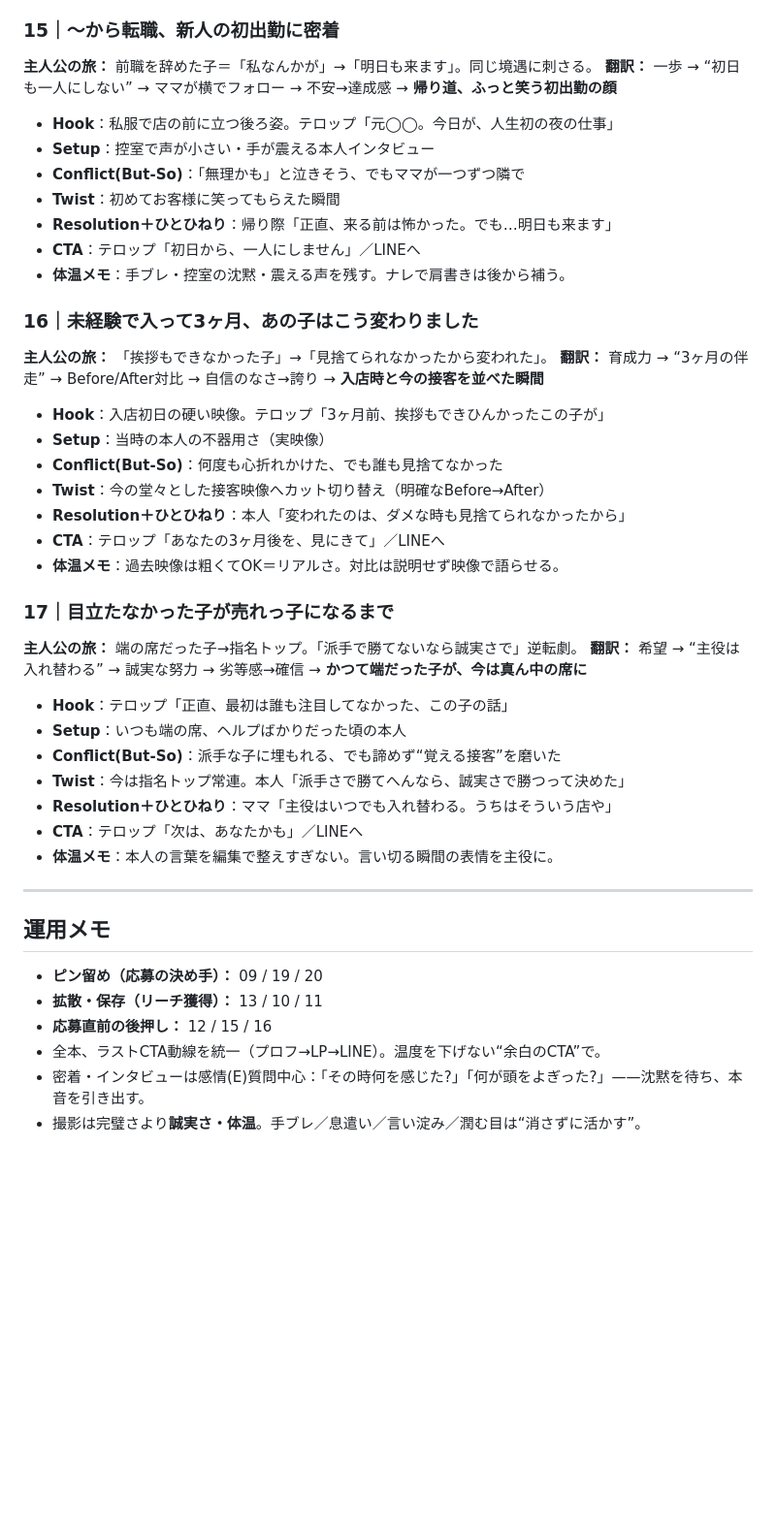
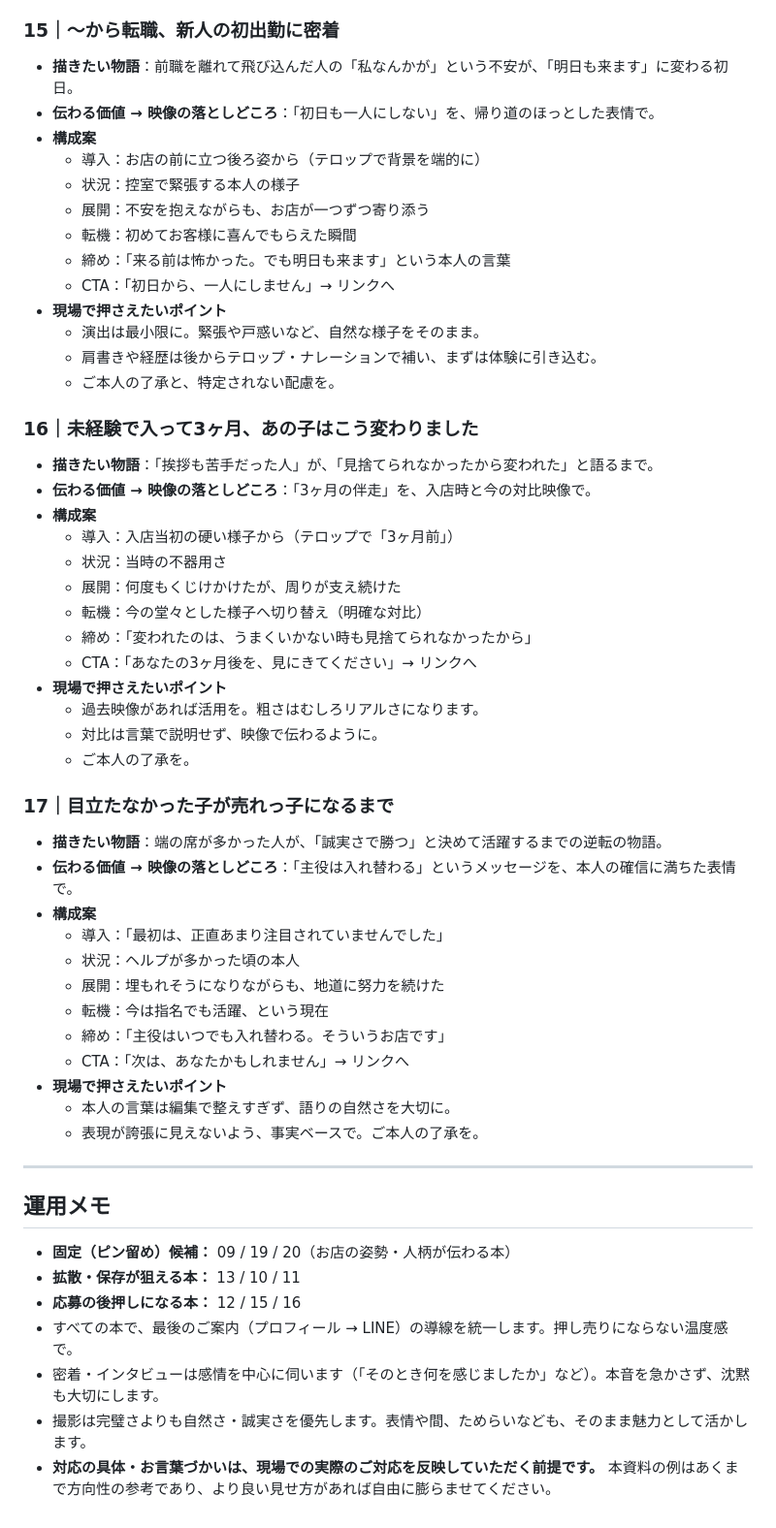
Before and after one commit to y-minami-oss/-, a Markdown page: lp/yasukomama/台本_恭子ママ企画20本.md, the part around one of its changes. Shown at 97% size. Drawn GitHub-style; blank space fills up the shorter version.

```diff
--- a/lp/yasukomama/台本_恭子ママ企画20本.md
+++ b/lp/yasukomama/台本_恭子ママ企画20本.md
@@ -214,43 +275,55 @@
 
 ### 15｜〜から転職、新人の初出勤に密着
-**主人公の旅：** 前職を辞めた子＝「私なんかが」→「明日も来ます」。同じ境遇に刺さる。
-**翻訳：** 一歩 → “初日も一人にしない” → ママが横でフォロー → 不安→達成感 → **帰り道、ふっと笑う初出勤の顔**
-- **Hook**：私服で店の前に立つ後ろ姿。テロップ「元◯◯。今日が、人生初の夜の仕事」
-- **Setup**：控室で声が小さい・手が震える本人インタビュー
-- **Conflict(But-So)**：「無理かも」と泣きそう、でもママが一つずつ隣で
-- **Twist**：初めてお客様に笑ってもらえた瞬間
-- **Resolution＋ひとひねり**：帰り際「正直、来る前は怖かった。でも…明日も来ます」
-- **CTA**：テロップ「初日から、一人にしません」／LINEへ
-- **体温メモ**：手ブレ・控室の沈黙・震える声を残す。ナレで肩書きは後から補う。
+- **描きたい物語**：前職を離れて飛び込んだ人の「私なんかが」という不安が、「明日も来ます」に変わる初日。
+- **伝わる価値 → 映像の落としどころ**：「初日も一人にしない」を、帰り道のほっとした表情で。
+- **構成案**
+  - 導入：お店の前に立つ後ろ姿から（テロップで背景を端的に）
+  - 状況：控室で緊張する本人の様子
+  - 展開：不安を抱えながらも、お店が一つずつ寄り添う
+  - 転機：初めてお客様に喜んでもらえた瞬間
+  - 締め：「来る前は怖かった。でも明日も来ます」という本人の言葉
+  - CTA：「初日から、一人にしません」→ リンクへ
+- **現場で押さえたいポイント**
+  - 演出は最小限に。緊張や戸惑いなど、自然な様子をそのまま。
+  - 肩書きや経歴は後からテロップ・ナレーションで補い、まずは体験に引き込む。
+  - ご本人の了承と、特定されない配慮を。
 
 ### 16｜未経験で入って3ヶ月、あの子はこう変わりました
-**主人公の旅：** 「挨拶もできなかった子」→「見捨てられなかったから変われた」。
-**翻訳：** 育成力 → “3ヶ月の伴走” → Before/After対比 → 自信のなさ→誇り → **入店時と今の接客を並べた瞬間**
-- **Hook**：入店初日の硬い映像。テロップ「3ヶ月前、挨拶もできひんかったこの子が」
-- **Setup**：当時の本人の不器用さ（実映像）
-- **Conflict(But-So)**：何度も心折れかけた、でも誰も見捨てなかった
-- **Twist**：今の堂々とした接客映像へカット切り替え（明確なBefore→After）
-- **Resolution＋ひとひねり**：本人「変われたのは、ダメな時も見捨てられなかったから」
-- **CTA**：テロップ「あなたの3ヶ月後を、見にきて」／LINEへ
-- **体温メモ**：過去映像は粗くてOK＝リアルさ。対比は説明せず映像で語らせる。
+- **描きたい物語**：「挨拶も苦手だった人」が、「見捨てられなかったから変われた」と語るまで。
+- **伝わる価値 → 映像の落としどころ**：「3ヶ月の伴走」を、入店時と今の対比映像で。
+- **構成案**
+  - 導入：入店当初の硬い様子から（テロップで「3ヶ月前」）
+  - 状況：当時の不器用さ
+  - 展開：何度もくじけかけたが、周りが支え続けた
+  - 転機：今の堂々とした様子へ切り替え（明確な対比）
+  - 締め：「変われたのは、うまくいかない時も見捨てられなかったから」
+  - CTA：「あなたの3ヶ月後を、見にきてください」→ リンクへ
+- **現場で押さえたいポイント**
+  - 過去映像があれば活用を。粗さはむしろリアルさになります。
+  - 対比は言葉で説明せず、映像で伝わるように。
+  - ご本人の了承を。
 
 ### 17｜目立たなかった子が売れっ子になるまで
-**主人公の旅：** 端の席だった子→指名トップ。「派手で勝てないなら誠実さで」逆転劇。
-**翻訳：** 希望 → “主役は入れ替わる” → 誠実な努力 → 劣等感→確信 → **かつて端だった子が、今は真ん中の席に**
-- **Hook**：テロップ「正直、最初は誰も注目してなかった、この子の話」
-- **Setup**：いつも端の席、ヘルプばかりだった頃の本人
-- **Conflict(But-So)**：派手な子に埋もれる、でも諦めず“覚える接客”を磨いた
-- **Twist**：今は指名トップ常連。本人「派手さで勝てへんなら、誠実さで勝つって決めた」
-- **Resolution＋ひとひねり**：ママ「主役はいつでも入れ替わる。うちはそういう店や」
-- **CTA**：テロップ「次は、あなたかも」／LINEへ
-- **体温メモ**：本人の言葉を編集で整えすぎない。言い切る瞬間の表情を主役に。
+- **描きたい物語**：端の席が多かった人が、「誠実さで勝つ」と決めて活躍するまでの逆転の物語。
+- **伝わる価値 → 映像の落としどころ**：「主役は入れ替わる」というメッセージを、本人の確信に満ちた表情で。
+- **構成案**
+  - 導入：「最初は、正直あまり注目されていませんでした」
+  - 状況：ヘルプが多かった頃の本人
+  - 展開：埋もれそうになりながらも、地道に努力を続けた
+  - 転機：今は指名でも活躍、という現在
+  - 締め：「主役はいつでも入れ替わる。そういうお店です」
+  - CTA：「次は、あなたかもしれません」→ リンクへ
+- **現場で押さえたいポイント**
+  - 本人の言葉は編集で整えすぎず、語りの自然さを大切に。
+  - 表現が誇張に見えないよう、事実ベースで。ご本人の了承を。
 
 ---
 
 ## 運用メモ
-- **ピン留め（応募の決め手）：** 09 / 19 / 20
-- **拡散・保存（リーチ獲得）：** 13 / 10 / 11
-- **応募直前の後押し：** 12 / 15 / 16
-- 全本、ラストCTA動線を統一（プロフ→LP→LINE）。温度を下げない“余白のCTA”で。
-- 密着・インタビューは感情(E)質問中心：「その時何を感じた?」「何が頭をよぎった?」——沈黙を待ち、本音を引き出す。
-- 撮影は完璧さより**誠実さ・体温**。手ブレ／息遣い／言い淀み／潤む目は“消さずに活かす”。
+- **固定（ピン留め）候補：** 09 / 19 / 20（お店の姿勢・人柄が伝わる本）
+- **拡散・保存が狙える本：** 13 / 10 / 11
+- **応募の後押しになる本：** 12 / 15 / 16
+- すべての本で、最後のご案内（プロフィール → LINE）の導線を統一します。押し売りにならない温度感で。
+- 密着・インタビューは感情を中心に伺います（「そのとき何を感じましたか」など）。本音を急かさず、沈黙も大切にします。
+- 撮影は完璧さよりも自然さ・誠実さを優先します。表情や間、ためらいなども、そのまま魅力として活かします。
+- **対応の具体・お言葉づかいは、現場での実際のご対応を反映していただく前提です。** 本資料の例はあくまで方向性の参考であり、より良い見せ方があれば自由に膨らませてください。
```
Also changed, not shown: other parts of lp/yasukomama/台本_恭子ママ企画20本.md (+253 -192 lines).
